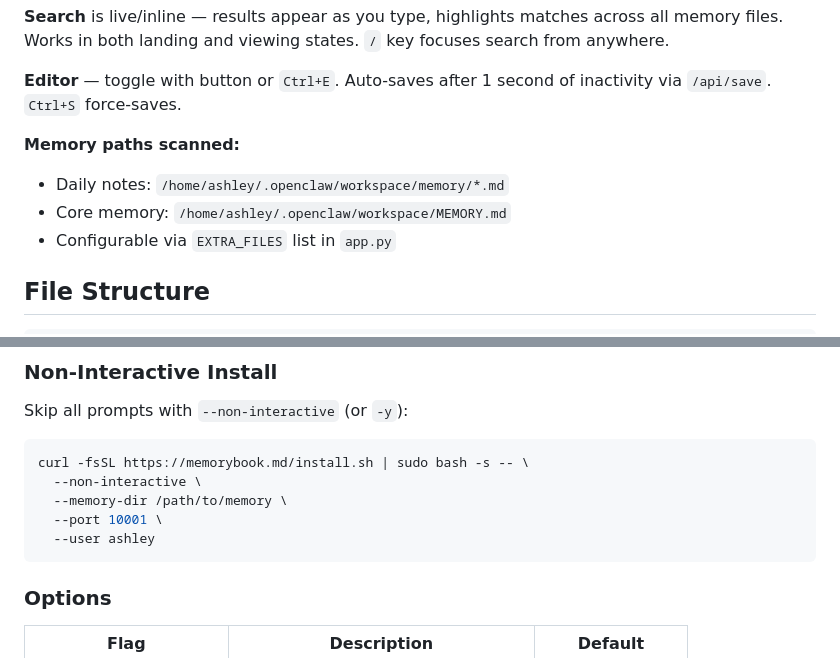
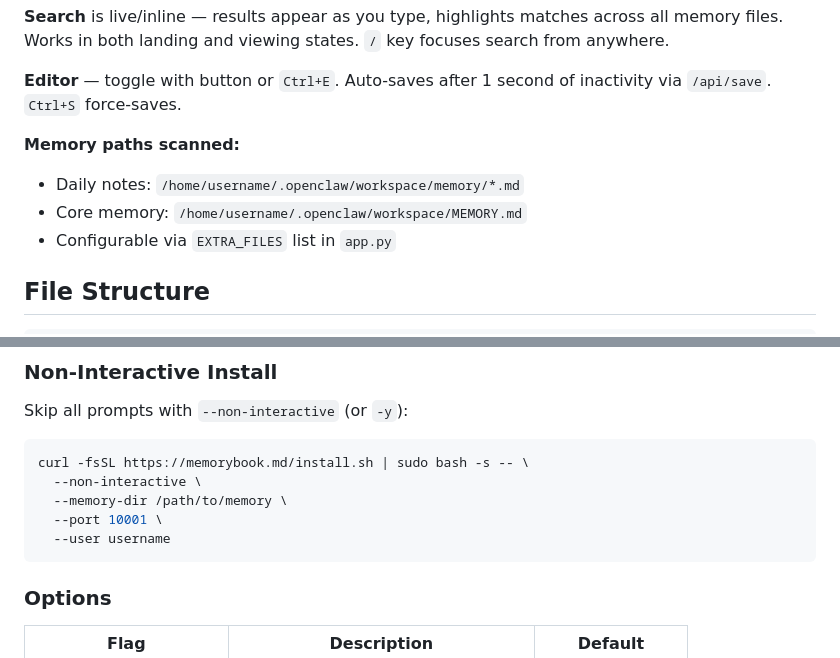
Before and after one commit to dotcomdudee/memorybook, a Markdown page: README.md, 2 parts joined by grey strips. Rendered like a GitHub page.

````diff
--- a/README.md
+++ b/README.md
@@ -38,8 +38,8 @@ The old `index.html` (grid homepage) is still on disk but **unused** — can be
 **Editor** — toggle with button or `Ctrl+E`. Auto-saves after 1 second of inactivity via `/api/save`. `Ctrl+S` force-saves.
 
 **Memory paths scanned:**
-- Daily notes: `/home/ashley/.openclaw/workspace/memory/*.md`
-- Core memory: `/home/ashley/.openclaw/workspace/MEMORY.md`
+- Daily notes: `/home/username/.openclaw/workspace/memory/*.md`
+- Core memory: `/home/username/.openclaw/workspace/MEMORY.md`
 - Configurable via `EXTRA_FILES` list in `app.py`
 
 ## File Structure
@@ -82,7 +82,7 @@ curl -fsSL https://memorybook.md/install.sh | sudo bash -s -- \
   --non-interactive \
   --memory-dir /path/to/memory \
   --port 10001 \
-  --user ashley
+  --user username
 ```
 
 ### Options
````
